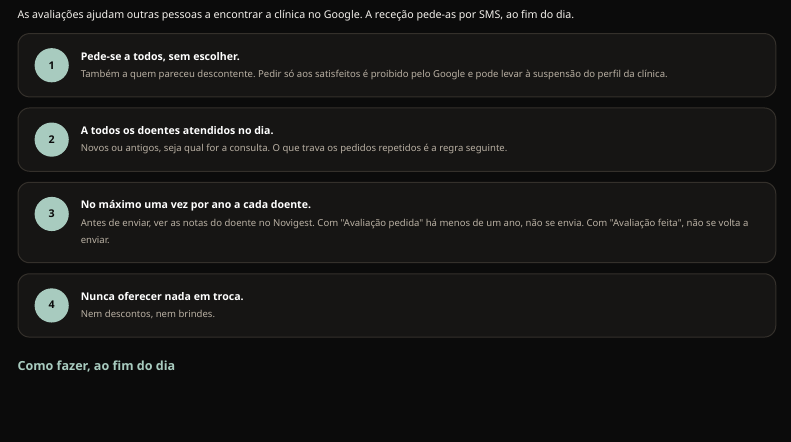
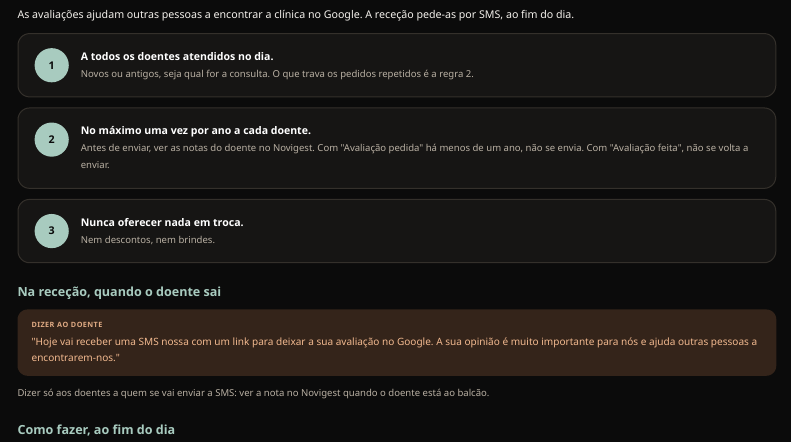
Before and after one commit to salomelecamd/mbc_manual_rececao, a Quarto document (index.qmd): the page in a window 1100 px wide, from 9380 px down. Rendered offline with R 4.5, knitr and Pandoc in place of Quarto, with nearby package versions; menus at the side of the page are left out.

Commit message:
Avaliações no Google: retira regra escrita sobre pedir a todos; acrescenta aviso ao balcão
Co-Authored-By: Claude Opus 5.5 <noreply@anthropic.com>
Claude-Session: https://claude.ai/code/session_011rxKLU1uuuzDdVd6kqp5Eg

````diff
--- a/index.qmd
+++ b/index.qmd
@@ -294,11 +294,16 @@
 
 ```{=html}
 <ol class="regras">
-  <li><span class="num">1</span><div><b>Pede-se a todos, sem escolher.</b><span>Também a quem pareceu descontente. Pedir só aos satisfeitos é proibido pelo Google e pode levar à suspensão do perfil da clínica.</span></div></li>
-  <li><span class="num">2</span><div><b>A todos os doentes atendidos no dia.</b><span>Novos ou antigos, seja qual for a consulta. O que trava os pedidos repetidos é a regra seguinte.</span></div></li>
-  <li><span class="num">3</span><div><b>No máximo uma vez por ano a cada doente.</b><span>Antes de enviar, ver as notas do doente no Novigest. Com "Avaliação pedida" há menos de um ano, não se envia. Com "Avaliação feita", não se volta a enviar.</span></div></li>
-  <li><span class="num">4</span><div><b>Nunca oferecer nada em troca.</b><span>Nem descontos, nem brindes.</span></div></li>
+  <li><span class="num">1</span><div><b>A todos os doentes atendidos no dia.</b><span>Novos ou antigos, seja qual for a consulta. O que trava os pedidos repetidos é a regra 2.</span></div></li>
+  <li><span class="num">2</span><div><b>No máximo uma vez por ano a cada doente.</b><span>Antes de enviar, ver as notas do doente no Novigest. Com "Avaliação pedida" há menos de um ano, não se envia. Com "Avaliação feita", não se volta a enviar.</span></div></li>
+  <li><span class="num">3</span><div><b>Nunca oferecer nada em troca.</b><span>Nem descontos, nem brindes.</span></div></li>
 </ol>
+
+<h3 class="sub3">Na receção, quando o doente sai</h3>
+<div class="tarefas">
+  <div class="tarefa t-ligar"><small>Dizer ao doente</small>"Hoje vai receber uma SMS nossa com um link para deixar a sua avaliação no Google. A sua opinião é muito importante para nós e ajuda outras pessoas a encontrarem-nos."</div>
+</div>
+<p class="suave">Dizer só aos doentes a quem se vai enviar a SMS: ver a nota no Novigest quando o doente está ao balcão.</p>
 
 <h3 class="sub3">Como fazer, ao fim do dia</h3>
 <div class="tarefas">
````
Also changed, not shown: docs/search.json, 1 other file.
